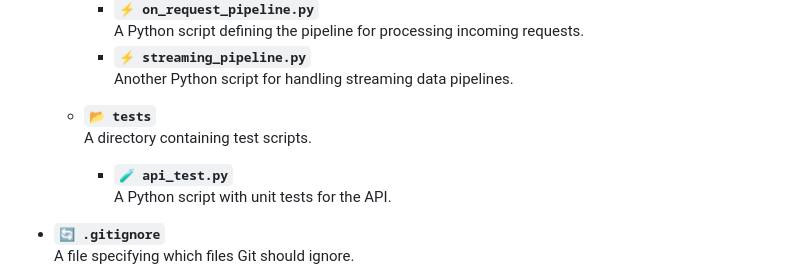
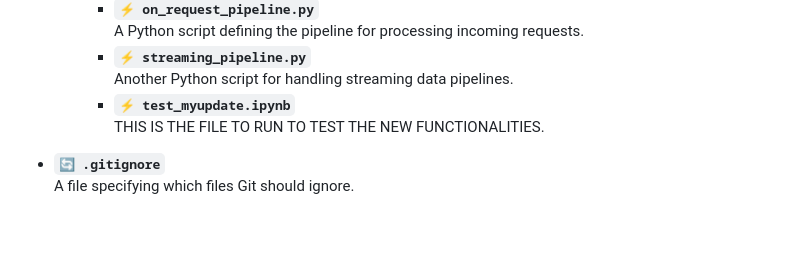
Before and after one commit to AuraNatale/DataPreprocessingUpdate, a Markdown page: README.md, the part around the change printed below. Drawn GitHub-style; blank space fills up the shorter version.

```diff
--- a/README.md
+++ b/README.md
@@ -112,11 +87,8 @@ The repository contains the following files and directories:
          A Python script defining the pipeline for processing incoming requests.
       - **`⚡ streaming_pipeline.py`**
          Another Python script for handling streaming data pipelines.
-
-   - **`📂 tests`**
-      A directory containing test scripts.
-      - **`🧪 api_test.py`**
-         A Python script with unit tests for the API.
+     - **`⚡ test_myupdate.ipynb`**
+      THIS IS THE FILE TO RUN TO TEST THE NEW FUNCTIONALITIES.
 
 - **`🔄 .gitignore`**
    A file specifying which files Git should ignore.
```
Also changed, not shown: other parts of README.md (+16 -41 lines).
